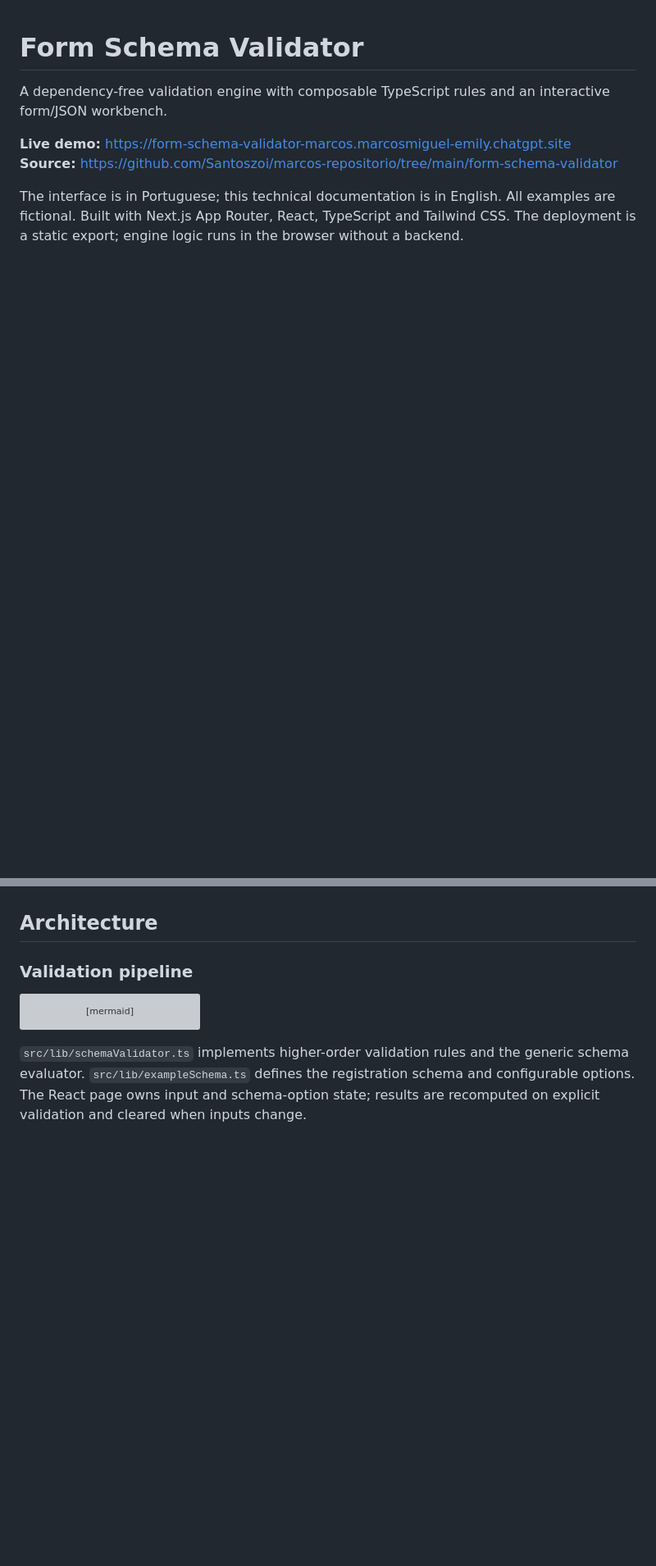
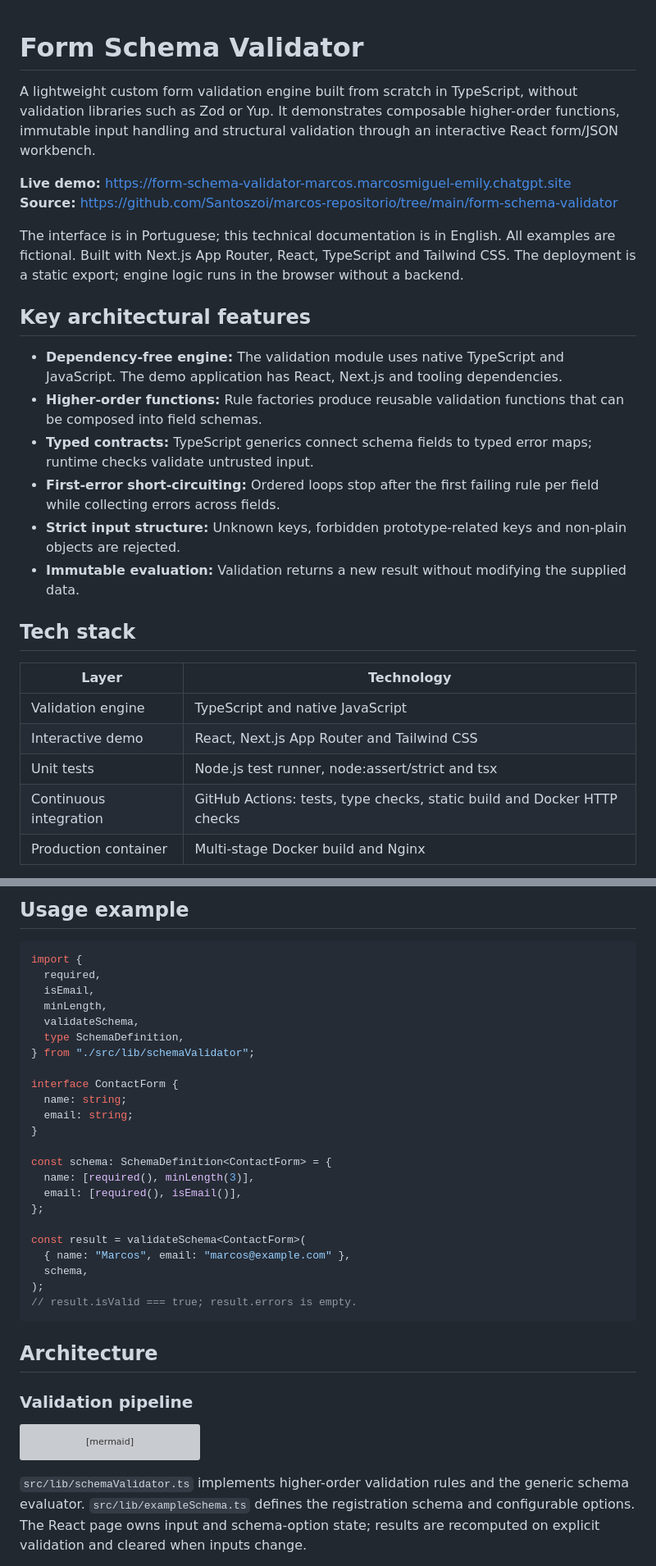
Before and after one commit to Santoszoi/marcos-repositorio, a Markdown page: form-schema-validator/README.md, 2 parts joined by grey strips. Shown at 82% size. Drawn GitHub-style; blank space fills up the shorter version; grey boxes are pictures that could not be loaded.

Commit message:
Clarify validator architecture, actual test tooling and setup in English README

````diff
--- a/form-schema-validator/README.md
+++ b/form-schema-validator/README.md
@@ -1,11 +1,58 @@
 # Form Schema Validator
 
-A dependency-free validation engine with composable TypeScript rules and an interactive form/JSON workbench.
+A lightweight custom form validation engine built from scratch in TypeScript, without validation libraries such as Zod or Yup. It demonstrates composable higher-order functions, immutable input handling and structural validation through an interactive React form/JSON workbench.
 
 **Live demo:** https://form-schema-validator-marcos.marcosmiguel-emily.chatgpt.site
 **Source:** https://github.com/Santoszoi/marcos-repositorio/tree/main/form-schema-validator
 
 The interface is in Portuguese; this technical documentation is in English. All examples are fictional. Built with Next.js App Router, React, TypeScript and Tailwind CSS. The deployment is a static export; engine logic runs in the browser without a backend.
+
+## Key architectural features
+
+- **Dependency-free engine:** The validation module uses native TypeScript and JavaScript. The demo application has React, Next.js and tooling dependencies.
+- **Higher-order functions:** Rule factories produce reusable validation functions that can be composed into field schemas.
+- **Typed contracts:** TypeScript generics connect schema fields to typed error maps; runtime checks validate untrusted input.
+- **First-error short-circuiting:** Ordered loops stop after the first failing rule per field while collecting errors across fields.
+- **Strict input structure:** Unknown keys, forbidden prototype-related keys and non-plain objects are rejected.
+- **Immutable evaluation:** Validation returns a new result without modifying the supplied data.
+
+## Tech stack
+
+| Layer | Technology |
+| --- | --- |
+| Validation engine | TypeScript and native JavaScript |
+| Interactive demo | React, Next.js App Router and Tailwind CSS |
+| Unit tests | Node.js test runner, node:assert/strict and tsx |
+| Continuous integration | GitHub Actions: tests, type checks, static build and Docker HTTP checks |
+| Production container | Multi-stage Docker build and Nginx |
+
+## Usage example
+
+```ts
+import {
+  required,
+  isEmail,
+  minLength,
+  validateSchema,
+  type SchemaDefinition,
+} from "./src/lib/schemaValidator";
+
+interface ContactForm {
+  name: string;
+  email: string;
+}
+
+const schema: SchemaDefinition<ContactForm> = {
+  name: [required(), minLength(3)],
+  email: [required(), isEmail()],
+};
+
+const result = validateSchema<ContactForm>(
+  { name: "Marcos", email: "marcos@example.com" },
+  schema,
+);
+// result.isValid === true; result.errors is empty.
+```
 
 ## Architecture
 
````
Also changed, not shown: other parts of form-schema-validator/README.md (+7 -1 lines).
